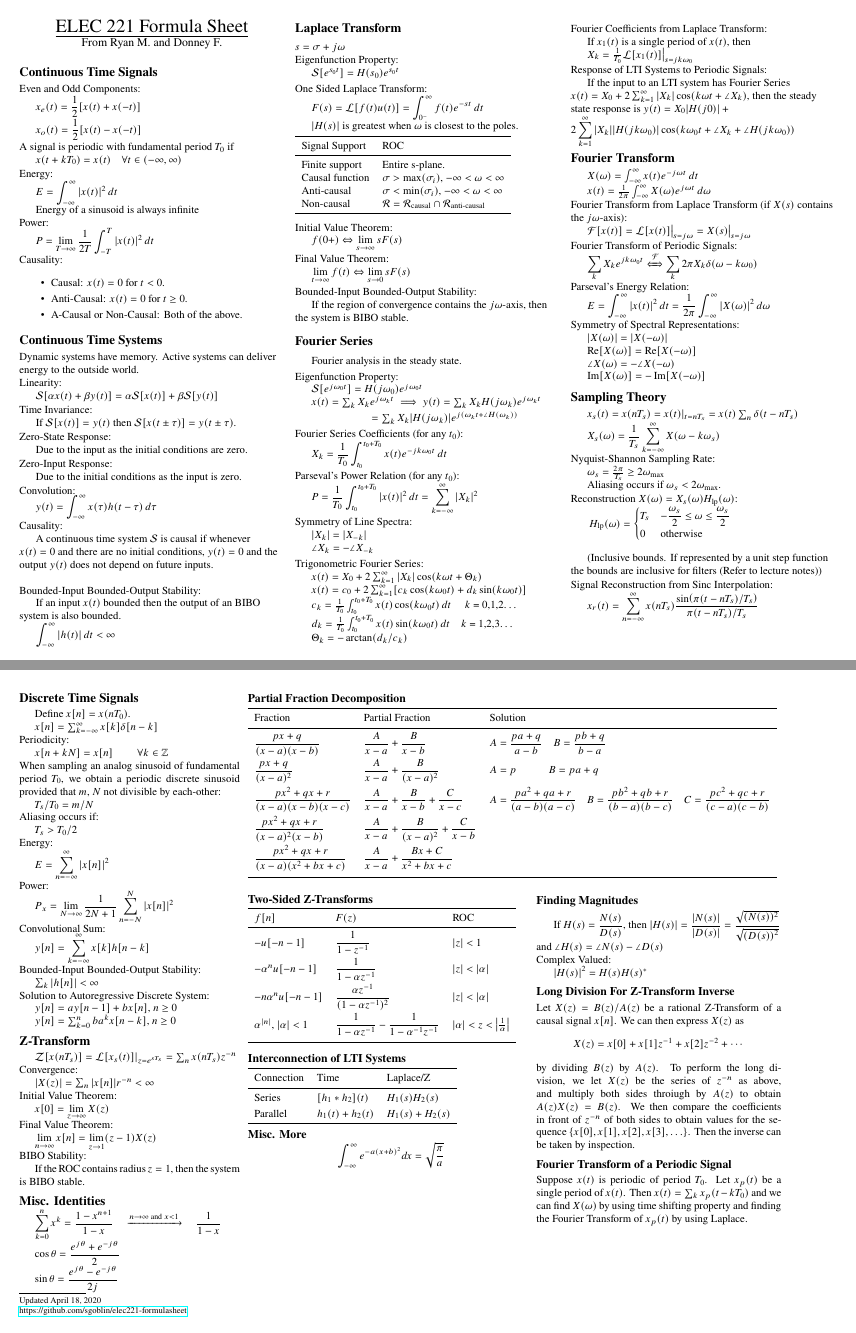
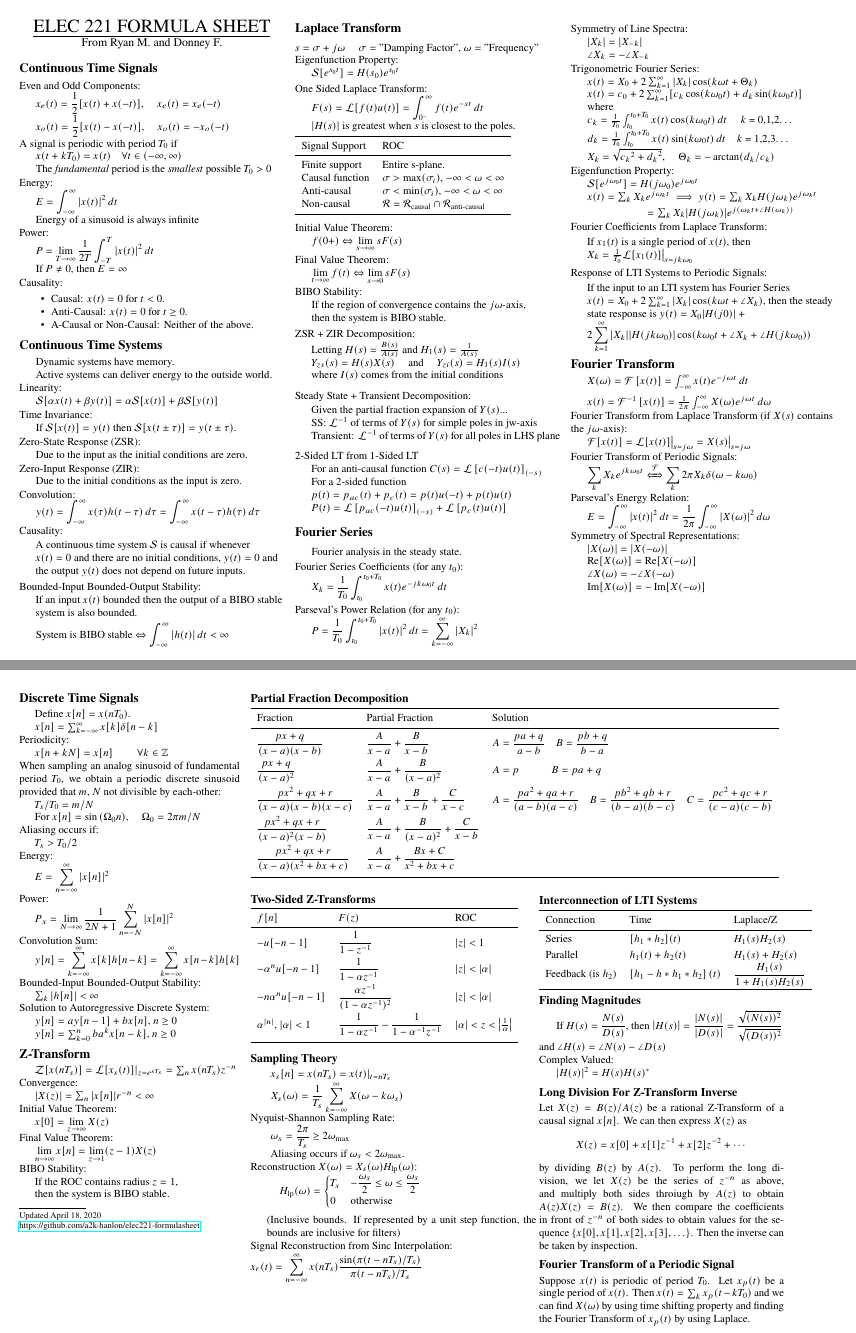
Before and after one commit to sgoblin/elec221-formulasheet, a LaTeX document (elec221fs.tex): pages 1 and 2 of 6, joined at a grey line. Compiled offline with pdfLaTeX.

Commit message:
Plenty of small edits and additions

```diff
--- a/elec221fs.tex
+++ b/elec221fs.tex
@@ -13,6 +13,7 @@
 \usepackage{xfrac}
 \usepackage{graphicx}
 \usepackage{tabularx}
+\usepackage{changepage}
 
 % Images in the images directory
 \graphicspath{ {./images/} }
@@ -51,6 +52,13 @@
 \DeclareMathOperator{\sinc}{sinc}
 \DeclareMathOperator{\rect}{rect}
 
+\setlist[itemize]{noitemsep, topsep=0pt}
+\newenvironment{tabbed}
+{
+\vspace{-\parskip}
+\begin{adjustwidth}{15pt}{}
+}
+{\end{adjustwidth}}
 % -----------------------------------------------------------------------
 
 \begin{document}
@@ -69,35 +77,37 @@
 \setlength{\columnsep}{2pt}
 
 \begin{center}
-	\Large{\underline{ELEC 221 Formula Sheet}}\\
+	\Large{\underline{ELEC 221 FORMULA SHEET}}\\
 	\small{From Ryan M. and Donney F.}
 \end{center}
 
 \section{Continuous Time Signals}
 
 Even and Odd Components:\\
-\tab $\ds x_e(t) = \frac{1}{2}[x(t) + x(-t)]$\\
-\tab $\ds x_o(t) = \frac{1}{2}[x(t) - x(-t)]$
+\tab $\ds x_e(t) = \frac{1}{2}[x(t) + x(-t)]$, \quad $x_e(t)=x_e(-t)$\\
+\tab $\ds x_o(t) = \frac{1}{2}[x(t) - x(-t)]$, \quad $x_o(t)=-x_o(-t)$
 
-A signal is periodic with fundamental period $T_0$ if\\
-\tab $x(t + kT_0) = x(t) \quad \forall t \in (-\infty, \infty)$
+A signal is periodic with period $T_0$ if\\
+\tab $x(t + kT_0) = x(t) \quad \forall t \in (-\infty, \infty)$\\
+\tab The \textit{fundamental} period is the \textit{smallest} possible $T_0 > 0$
 
 Energy:\\
 \tab $\ds E = \int_{-\infty}^{\infty} \abs{x(t)}^2\,dt$\\
 \tab Energy of a sinusoid is always infinite\\
 Power:\\
-\tab $\ds P = \lim_{T \rightarrow \infty} \frac{1}{2T} \int_{-T}^{T}\abs{x(t)}^2\,dt$
+\tab $\ds P = \lim_{T \rightarrow \infty} \frac{1}{2T} \int_{-T}^{T}\abs{x(t)}^2\,dt$\\
+\tab If $P\neq0$, then $E=\infty$
 
 Causality:\\
 \begin{itemize}
-	\itemsep0em
 	\item Causal: $x(t) = 0$ for $t < 0$.
 	\item Anti-Causal: $x(t) = 0$ for $t \geq 0$.
-	\item A-Causal or Non-Causal: Both of the above.
+	\item A-Causal or Non-Causal: Neither of the above.
 \end{itemize}
 
 \section{Continuous Time Systems}
-Dynamic systems have memory. Active systems can deliver energy to the outside world.
+\tab Dynamic systems have memory.\\
+\tab Active systems can deliver energy to the outside world.
 \\
 Linearity:\\
 \tab $\mathcal{S}[\alpha x(t) + \beta y(t)] = \alpha\mathcal{S}[x(t)] + \beta\mathcal{S}[y(t)]$
@@ -105,31 +115,35 @@ Linearity:\\
 Time Invariance:\\
 \tab If $\mathcal{S}[x(t)] = y(t)$ then $\mathcal{S}[x(t \pm \tau)] = y(t \pm \tau)$.
 
-Zero-State Response:\\
+Zero-State Response (ZSR):\\
 \tab Due to the input as the initial conditions are zero.
 
-Zero-Input Response:\\
+Zero-Input Response (ZIR):\\
 \tab Due to the initial conditions as the input is zero.
 
 Convolution:\\
-\tab $\ds y(t) = \int_{-\infty}^{\infty}x(\tau)h(t-\tau)\,d\tau$
+\tab $\ds y(t) = \int_{-\infty}^{\infty}x(\tau)h(t-\tau)\,d\tau = \int_{-\infty}^{\infty}x(t-\tau)h(\tau)\,d\tau$
 
 Causality:\\
-\tab A continuous time system $\mathcal{S}$ is causal if whenever $x(t) = 0$ and there are no initial conditions, $y(t) = 0$ and the output $y(t)$ does not depend on future inputs.
-\\~\\
+\begin{tabbed}
+A continuous time system $\mathcal{S}$ is causal if whenever $x(t) = 0$ and there are no initial conditions, $y(t) = 0$ and the output $y(t)$ does not depend on future inputs.
+\end{tabbed}
+
 Bounded-Input Bounded-Output Stability:\\
-\tab If an input $x(t)$ bounded then the output of an BIBO system is also bounded.\\
-\tab $\ds \int_{-\infty}^{\infty} \abs{h(t)}\,dt < \infty$
+\begin{tabbed}
+If an input $x(t)$ bounded then the output of a BIBO~stable system is also bounded.
+\end{tabbed}
+\tab System is BIBO stable $\Leftrightarrow \ds \int_{-\infty}^{\infty} \abs{h(t)}\,dt < \infty$
 
 \section{Laplace Transform}
-$s = \sigma + j\omega$\\
+$s = \sigma + j\omega$ \quad $\sigma = $ "Damping Factor", $\omega = $ "Frequency"\\
 
 Eigenfunction Property:\\
 \tab $\mathcal{S}[e^{s_0t}] = H(s_0)e^{s_0t}$
 
 One Sided Laplace Transform:\\
 \tab $\ds F(s) = \mathcal{L}[f(t)u(t)] = \int_{0^-}^{\infty}f(t)e^{-st}\,dt$\\
-\tab $\abs{H(s)}$ is greatest when $\omega$ is closest to the poles.
+\tab $\abs{H(s)}$ is greatest when $s$ is closest to the poles. % was omega... s makes more sense
 
 \begin{tabular}{ll}
 	\toprule
@@ -149,15 +163,33 @@ Initial Value Theorem:\\
 Final Value Theorem:\\
 \tab $\ds \lim_{t\rightarrow\infty} f(t) \Leftrightarrow \lim_{s\rightarrow 0} sF(s)$
 
-Bounded-Input Bounded-Output Stability:\\
-\tab If the region of convergence contains the $j\omega$-axis, then the system is BIBO stable.
+BIBO Stability:\\
+\tab If the region of convergence contains the $j\omega$-axis,\\
+\tab then the system is BIBO stable.
+
+ZSR + ZIR Decomposition:\\
+\begin{tabbed}
+Letting $H(s) = \frac{B(s)}{A(s)}$ and $H_1(s) = \frac{1}{A(s)}$\\
+$Y_{zs}(s) = H(s)X(s)$ \quad and \quad $Y_{zi}(s) = H_1(s)I(s)$\\
+where $I(s)$ comes from the initial conditions
+\end{tabbed}
+
+Steady State + Transient Decomposition:\\
+\begin{tabbed}
+Given the partial fraction expansion of $Y(s)$...\\
+SS: $\mathcal{L}^{-1}$ of terms of $Y(s)$ for simple poles in jw-axis\\
+Transient: $\mathcal{L}^{-1}$ of terms of $Y(s)$ for all poles in LHS plane
+\end{tabbed}
+
+2-Sided LT from 1-Sided LT
+\begin{tabbed}
+For an anti-causal function $C(s)=\mathcal{L}\left[c(-t)u(t)\right]_{(-s)}$\\
+For a 2-sided function $p(t) = p_{ac}(t) + p_c(t) = p(t)u(-t) + p(t)u(t)$\\
+$P(t)=\mathcal{L}\left[p_{ac}(-t)u(t)\right]_{(-s)} + \mathcal{L}\left[p_{c}(t)u(t)\right]$
+\end{tabbed}
 
 \section{Fourier Series}
 \tab Fourier analysis in the steady state.
-
-Eigenfunction Property:\\
-\tab $\mathcal{S}[e^{j\omega_0t}] = H(j\omega_0)e^{j\omega_0t}$\\
-\tab $x(t) = \sum_k X_k e^{j\omega_kt} \implies y(t) = \sum_k X_k H(j\omega_k)e^{j\omega_kt}$\\\vspace{1mm}\hspace{2.5cm}$= \sum_k X_k \abs{H(j\omega_k)}e^{j(\omega_kt + \angle H(\omega_k))}$
 
 Fourier Series Coefficients (for any $t_0$):\\
 \tab $\ds X_k = \frac{1}{T_0}\int_{t_0}^{t_0 + T_0}x(t)e^{-jk\omega_0t}\,dt$
@@ -172,21 +205,30 @@ Symmetry of Line Spectra:\\
 Trigonometric Fourier Series:\\
 \tab $x(t) = X_0 + 2\sum_{k = 1}^{\infty}\abs{X_k}\cos(k\omega t + \Theta_k)$\\
 \tab $x(t) = c_0 + 2\sum_{k = 1}^{\infty}[c_k\cos(k\omega_0 t) + d_k\sin(k\omega_0 t)]$\\
+\tab where\\
 \tab $c_k = \frac{1}{T_0} \int_{t_0}^{t_0 + T_0}x(t)\cos(k\omega_0 t)\,dt$ \quad $k$ = 0,1,2$\ldots$\\
 \tab $d_k = \frac{1}{T_0} \int_{t_0}^{t_0 + T_0}x(t)\sin(k\omega_0 t)\,dt$\quad $k$ = 1,2,3$\ldots$\\
-\tab $\Theta_k = -\arctan(d_k/c_k)$
+\tab $X_k = \sqrt{{c_k}^2 + {d_k}^2}$, \quad $\Theta_k = -\arctan(d_k/c_k)$
 
-\columnbreak
+Eigenfunction Property:\\
+\tab $\mathcal{S}[e^{j\omega_0t}] = H(j\omega_0)e^{j\omega_0t}$\\
+\tab $x(t) = \sum_k X_k e^{j\omega_kt} \implies y(t) = \sum_k X_k H(j\omega_k)e^{j\omega_kt}$\\\vspace{1mm}\hspace{2.5cm}$= \sum_k X_k \abs{H(j\omega_k)}e^{j(\omega_kt + \angle H(\omega_k))}$
+
 Fourier Coefficients from Laplace Transform:\\
-\tab If $x_1(t)$ is a single period of $x(t)$, then\\
-\tab $X_k = \frac{1}{T_0}\mathcal{L}[x_1(t)] \big\rvert_{s = jk\omega_0}$
+\begin{tabbed}
+If $x_1(t)$ is a single period of $x(t)$, then
+$X_k = \frac{1}{T_0}\mathcal{L}[x_1(t)] \big\rvert_{s = jk\omega_0}$
+\end{tabbed}
 
 Response of LTI Systems to Periodic Signals:\\
-\tab If the input to an LTI system has Fourier Series $x(t) = X_0 + 2\sum_{k=1}^{\infty}\abs{X_k}\cos(k\omega t + \angle X_k)$, then the steady state response is $\ds y(t) = X_0\abs{H(j0)} + 2\sum_{k=1}^{\infty}\abs{X_k}\abs{H(jk\omega_0)}\cos(k\omega_0 t + \angle X_k + \angle H(jk\omega_0))$
+\begin{tabbed}
+If the input to an LTI system has Fourier Series $x(t) = X_0 + 2\sum_{k=1}^{\infty}\abs{X_k}\cos(k\omega t + \angle X_k)$, then the steady state response is $\ds y(t) = \displaystyle X_0\abs{H(j0)} + 2\sum_{k=1}^{\infty}\abs{X_k}\abs{H(jk\omega_0)}\cos(k\omega_0 t + \angle X_k + \angle H(jk\omega_0))$
+\end{tabbed}
 
 \section{Fourier Transform}
-\tab $X(\omega) = \int_{-\infty}^{\infty}x(t)e^{-j\omega t}\,dt$\\
-\tab $x(t) = \frac{1}{2\pi}\int_{-\infty}^{\infty}X(\omega)e^{j\omega t}\,d\omega$
+\tab $X(\omega) = \mathcal{F}\left[x(t)\right] = \int_{-\infty}^{\infty}x(t)e^{-j\omega t}\,dt$\\
+\vspace{5pt}
+\tab $x(t) = \mathcal{F}^{-1}\left[x(t)\right] = \frac{1}{2\pi}\int_{-\infty}^{\infty}X(\omega)e^{j\omega t}\,d\omega$
 
 Fourier Transform from Laplace Transform (if $X(s)$ contains the $j\omega$-axis):\\
 \tab $\mathcal{F}[x(t)] = \mathcal{L}[x(t)]\big\rvert_{s = j\omega} = X(s)\big\rvert_{s = j\omega}$
@@ -203,31 +245,7 @@ Symmetry of Spectral Representations:\\
 \tab $\angle X(\omega) = -\angle X(-\omega)$\\
 \tab $\Im[X(\omega)] = -\Im[X(-\omega)]$
 
-\section{Sampling Theory}
-\tab $x_s(t) = x(nT_s) = x(t)\rvert_{t = nT_s} = x(t)\sum_n \delta(t - nT_s)$\\
-\tab $\ds X_s(\omega) = \frac{1}{T_s} \sum_{k=-\infty}^{\infty}X(\omega - k\omega_s)$
-
-Nyquist-Shannon Sampling Rate:\\
-\tab $\omega_s = \frac{2\pi}{T_s} \geq 2\omega_\text{max}$\\
-\tab Aliasing occurs if $\omega_s < 2\omega_\text{max}$.
-
-Reconstruction $X(\omega)=X_s(\omega)H_\text{lp}(\omega)$:
-\vspace{-1em}
-\begin{equation*}
-\hspace{-8em}
-H_{\text{lp}}(\omega) =
-\begin{cases}
-T_s & \ds -\frac{\omega_s}{2} \leq \omega \leq \frac{\omega_s}{2}\\
-0 & \text{otherwise}
-\end{cases}
-\end{equation*}
-\tab (Inclusive bounds. If represented by a unit step function the bounds are inclusive for filters (Refer to lecture notes))
-
-Signal Reconstruction from Sinc Interpolation:\\
-\tab $\ds x_r(t) = \sum_{n=-\infty}^{\infty} x(nT_s) \frac{\sin(\pi(t-nT_s)/T_s)}{\pi(t-nT_s)/T_s}$
 \end{multicols*}
-
-\newpage
 
 \begin{minipage}[t]{0.27\textwidth}
 \section{Discrete Time Signals}
@@ -238,7 +256,8 @@ Periodicity:\\
 \tabm $x[n + kN] = x[n]$ \qquad $\forall k\in \mathbb{Z}$
 
 When sampling an analog sinusoid of fundamental period $T_0$, we obtain a periodic discrete sinusoid provided that $m$, $N$ not divisible by each-other:\\
-\tabm $T_s/T_0 = m/N$
+\tabm $T_s/T_0 = m/N$\\
+\tabm For $x[n] = \sin{(\Omega_0n)}$, \quad $\Omega_0 = 2\pi m / N$
 
 Aliasing occurs if:\\
 \tabm $T_s > T_0/2$
@@ -249,8 +268,8 @@ Energy:\\
 Power:\\
 \tabm $\ds P_x = \lim_{N \rightarrow \infty}\frac{1}{2N + 1}\sum_{n= -N}^{N}\abs{x[n]}^2$
 
-Convolutional Sum:\\\
-\tabm $\ds y[n] = \sum_{k = -\infty}^{\infty} x[k]h[n-k]$
+Convolution Sum:\\\
+\tabm $\ds y[n] = \sum_{k = -\infty}^{\infty} x[k]h[n-k] = \sum_{k = -\infty}^{\infty} x[n-k]h[k]$
 
 Bounded-Input Bounded-Output Stability:\\
 \tabm $\sum_k \abs{h[n]} < \infty$
@@ -272,19 +291,15 @@ Final Value Theorem:\\
 \tabm $\ds \lim_{n\rightarrow \infty}x[n] = \lim_{z\rightarrow 1}(z-1)X(z)$
 
 BIBO Stability:\\
-\tabm If the ROC contains radius $z=1$, then the system is BIBO stable.
-
-\section{Misc. Identities}
-\tabm $\ds \sum_{k=0}^{n}x^k = \frac{1-x^{n+1}}{1-x} \quad\xrightarrow{n\rightarrow\infty \text{ and } x < 1}\quad \frac{1}{1-x}$\\
-\tabm $\ds \cos\theta = \frac{e^{j\theta}+e^{-j\theta}}{2}$\\
-\tabm $\ds \sin\theta = \frac{e^{j\theta}-e^{-j\theta}}{2j}$
+\tabm If the ROC contains radius $z=1$,\\
+\tabm then the system is BIBO stable.
 
 % Footer content
 \rule{0.3\linewidth}{0.25pt}
 \scriptsize\\
 Updated \today\\
-\href{https://github.com/sgoblin/elec221-formulasheet}{https://github.com/sgoblin/elec221-formulasheet}
-\end{minipage}%
+\href{https://github.com/a2k-hanlon/elec221-formulasheet}{https://github.com/a2k-hanlon/elec221-formulasheet}
+\end{minipage}
 \hspace{0.5em}
 \begin{minipage}[t]{0.35\textwidth}
 \subsection{Partial Fraction Decomposition}
@@ -312,24 +327,50 @@ Updated \today\\
 	\bottomrule
 \end{tabular}
 \vspace{0.5em}
-\subsection{Interconnection of LTI Systems}
-\begin{tabular}{lll}
-	\toprule
-	Connection & Time & Laplace/Z\\
-	\midrule\vspace{1mm}
-	Series & $[h_1 * h_2](t)$ & $H_1(s)H_2(s)$\\
-	Parallel & $h_1(t) + h_2(t)$ & $H_1(s) + H_2(s)$\\
-	\bottomrule
-\end{tabular}
 
-\subsection{Misc. More}
+\subsection{Sampling Theory}
+\tabm $x_s[n] = x(nT_s) = x(t)\rvert_{t = nT_s} %= x(t)\sum_n \delta(t - nT_s)$
+$\\
+\tabm $\ds X_s(\omega) = \frac{1}{T_s} \sum_{k=-\infty}^{\infty}X(\omega - k\omega_s)$
 
-\[\int_{-\infty}^{\infty} e^{-a(x+b)^2} dx = \sqrt{\frac{\pi}{a}}\]
+Nyquist-Shannon Sampling Rate:\\
+\tabm $\displaystyle \omega_s = \frac{2\pi}{T_s} \geq 2\omega_\text{max}$\\
+\tabm Aliasing occurs if $\omega_s < 2\omega_\text{max}$.
 
+Reconstruction $X(\omega)=X_s(\omega)H_\text{lp}(\omega)$:
+\vspace{-1em}
+\begin{equation*}
+\hspace{-8em}
+H_{\text{lp}}(\omega) =
+\begin{cases}
+T_s & \ds -\frac{\omega_s}{2} \leq \omega \leq \frac{\omega_s}{2}\\
+0 & \text{otherwise}
+\end{cases}
+\end{equation*}
+\vspace{-10pt}
+\begin{tabbed}
+(Inclusive bounds. If represented by a unit step function, the bounds are inclusive for filters) % Refer to lecture notes
+\end{tabbed}
+
+Signal Reconstruction from Sinc Interpolation:\\
+\tab $\ds x_r(t) = \sum_{n=-\infty}^{\infty} x(nT_s) \frac{\sin(\pi(t-nT_s)/T_s)}{\pi(t-nT_s)/T_s}$
+\vspace{0.5em}
 
 \end{minipage}
 \begin{minipage}[t]{0.30\textwidth}
 	\vspace{18em}
+
+	\subsection{Interconnection of LTI Systems}
+    \begin{tabular}{lll}
+	    \toprule
+	    Connection & Time & Laplace/Z\\
+	    \midrule\vspace{1mm}
+	    Series & $[h_1 * h_2](t)$ & $H_1(s)H_2(s)$\\
+	    Parallel & $h_1(t) + h_2(t)$ & $H_1(s) + H_2(s)$\\
+	    Feedback (is $h_2$) & $\left[ h_1 - h*h_1*h_2 \right](t)$ & $\displaystyle \frac{H_1(s)}{1+H_1(s)H_2(s)}$\\
+	    \bottomrule
+    \end{tabular}
+
 	\subsection{Finding Magnitudes}
 	\tabm If $\ds H(s) = \frac{N(s)}{D(s)}$, then $\ds \abs{H(s)} = \frac{\abs{N(s)}}{\abs{D(s)}} = \frac{\sqrt{(N(s))^2}}{\sqrt{(D(s))^2}}$\\
 	and $\angle H(s) = \angle N(s) - \angle D(s)$
```
Also changed, not shown: elec221fs.tex (12 more changed lines).
